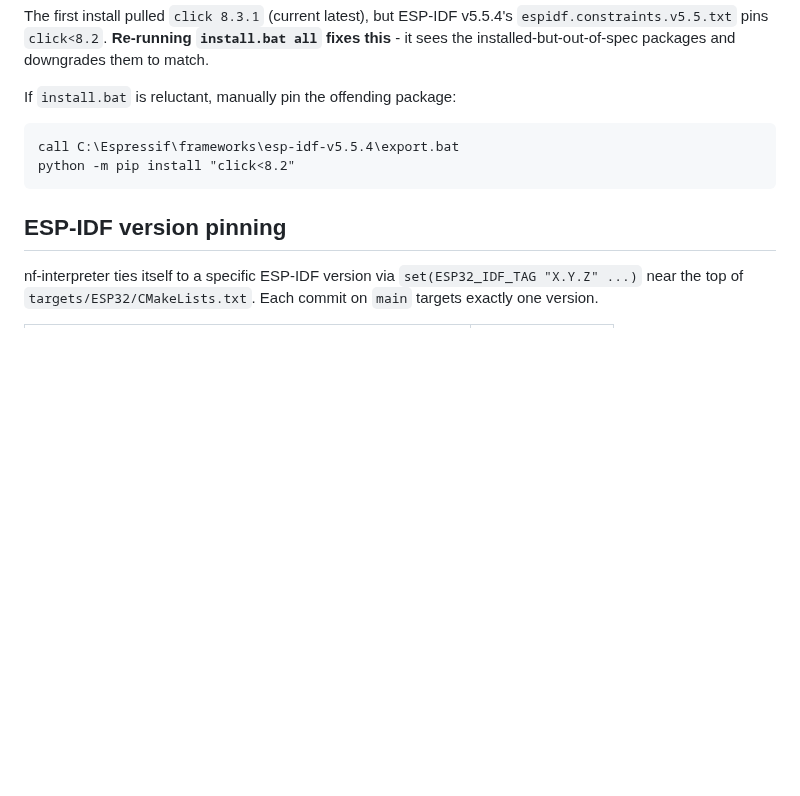
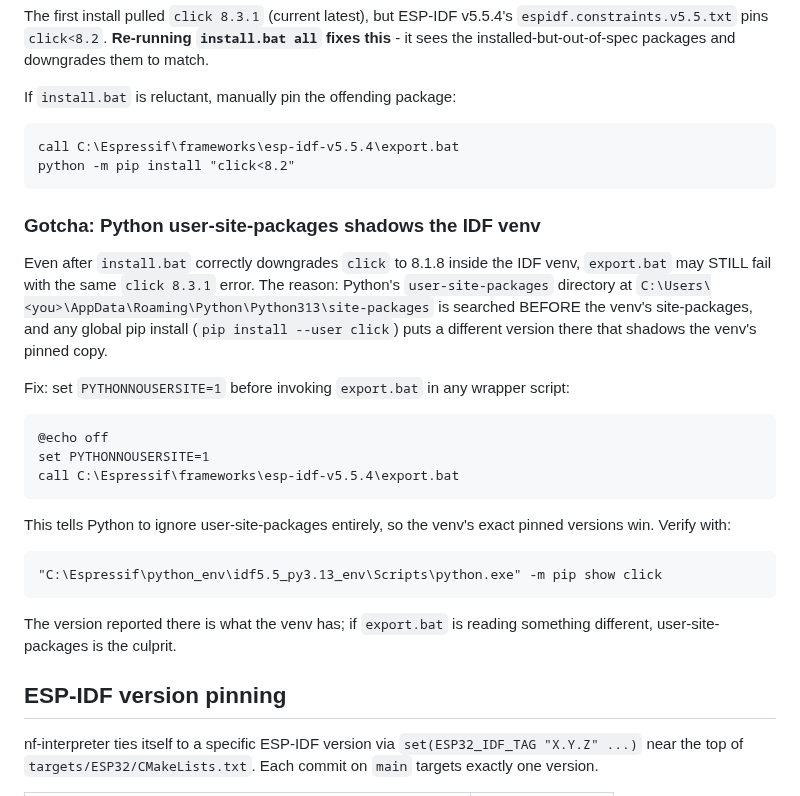
Before and after one commit to LostBeard/SpawnWear, a Markdown page: Notes/build-environment.md, the part around the change. Rendered like a GitHub page; blank space fills up the shorter version.

Commit message:
Document the user-site-packages shadowing gotcha
Followup to the click version-pin fix: even after install.bat correctly downgrades
click to 8.1.8 inside the IDF venv, export.bat may STILL fail with the same
"click 8.3.1 not allowed" error because Python user-site-packages at
C:\Users\<you>\AppData\Roaming\Python\Python313\site-packages is searched
before the venv's site-packages. Any earlier `pip install --user click` puts a
shadowing version there.

Fix is one of:
- Set PYTHONNOUSERSITE=1 in any wrapper script that calls export.bat (clean)
- Uninstall the user-site offender: python -m pip uninstall -y click (works
  because user-site click is then gone, venv 8.1.8 wins by default)

PYTHONNOUSERSITE=1 has a side effect: it disables ALL user-site, so if other
required packages live there (markdown_it_py, colorama, pyyaml, pyserial in our
case), you get "Package not found" errors. So either ensure the IDF venv has
every requirement (re-run install.bat under PYTHONNOUSERSITE=1) or just remove
the offending user-site package.

Co-Authored-By: Claude Opus 4.7 (1M context) <noreply@anthropic.com>

````diff
--- a/Notes/build-environment.md
+++ b/Notes/build-environment.md
@@ -234,6 +234,26 @@ call C:\Espressif\frameworks\esp-idf-v5.5.4\export.bat
 python -m pip install "click<8.2"
 ```
 
+### Gotcha: Python user-site-packages shadows the IDF venv
+
+Even after `install.bat` correctly downgrades `click` to 8.1.8 inside the IDF venv, `export.bat` may STILL fail with the same `click 8.3.1` error. The reason: Python's `user-site-packages` directory at `C:\Users\<you>\AppData\Roaming\Python\Python313\site-packages` is searched BEFORE the venv's site-packages, and any global pip install (`pip install --user click`) puts a different version there that shadows the venv's pinned copy.
+
+Fix: set `PYTHONNOUSERSITE=1` before invoking `export.bat` in any wrapper script:
+
+```batch
+@echo off
+set PYTHONNOUSERSITE=1
+call C:\Espressif\frameworks\esp-idf-v5.5.4\export.bat
+```
+
+This tells Python to ignore user-site-packages entirely, so the venv's exact pinned versions win. Verify with:
+
+```batch
+"C:\Espressif\python_env\idf5.5_py3.13_env\Scripts\python.exe" -m pip show click
+```
+
+The version reported there is what the venv has; if `export.bat` is reading something different, user-site-packages is the culprit.
+
 ## ESP-IDF version pinning
 
 nf-interpreter ties itself to a specific ESP-IDF version via `set(ESP32_IDF_TAG "X.Y.Z" ...)` near the top of `targets/ESP32/CMakeLists.txt`. Each commit on `main` targets exactly one version.
````
